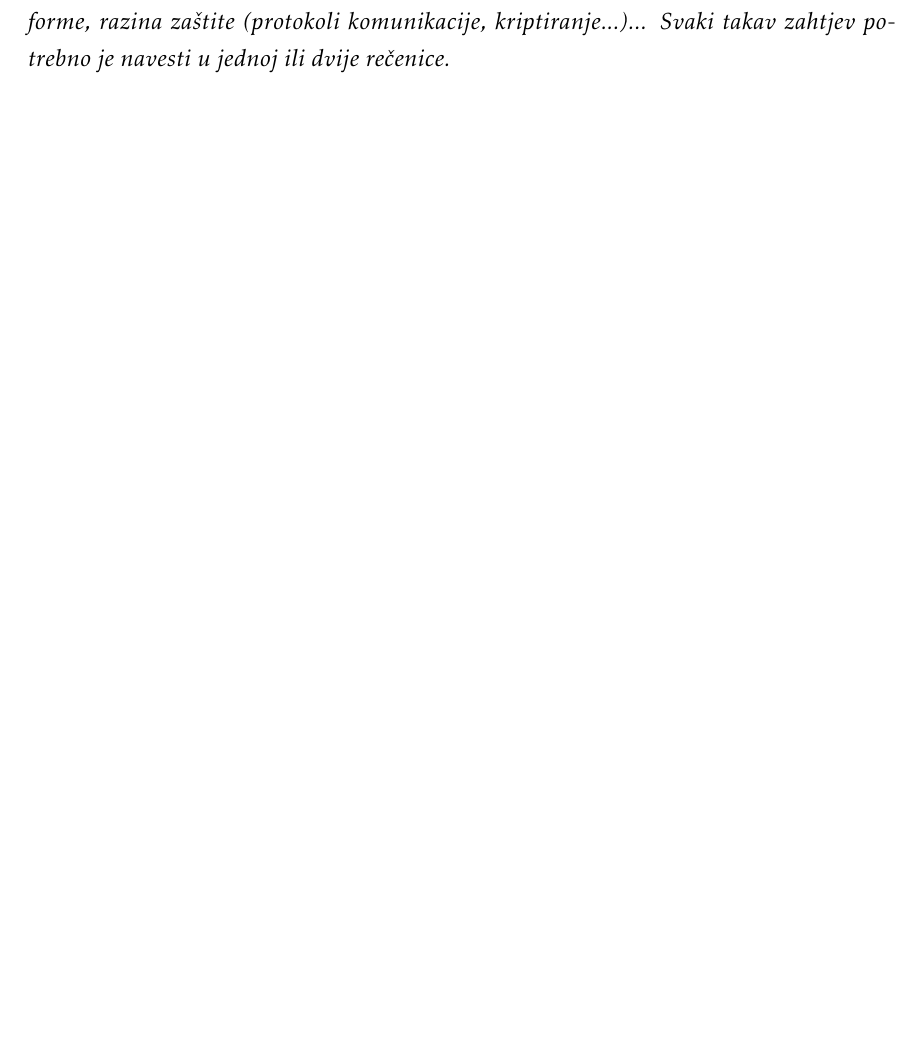
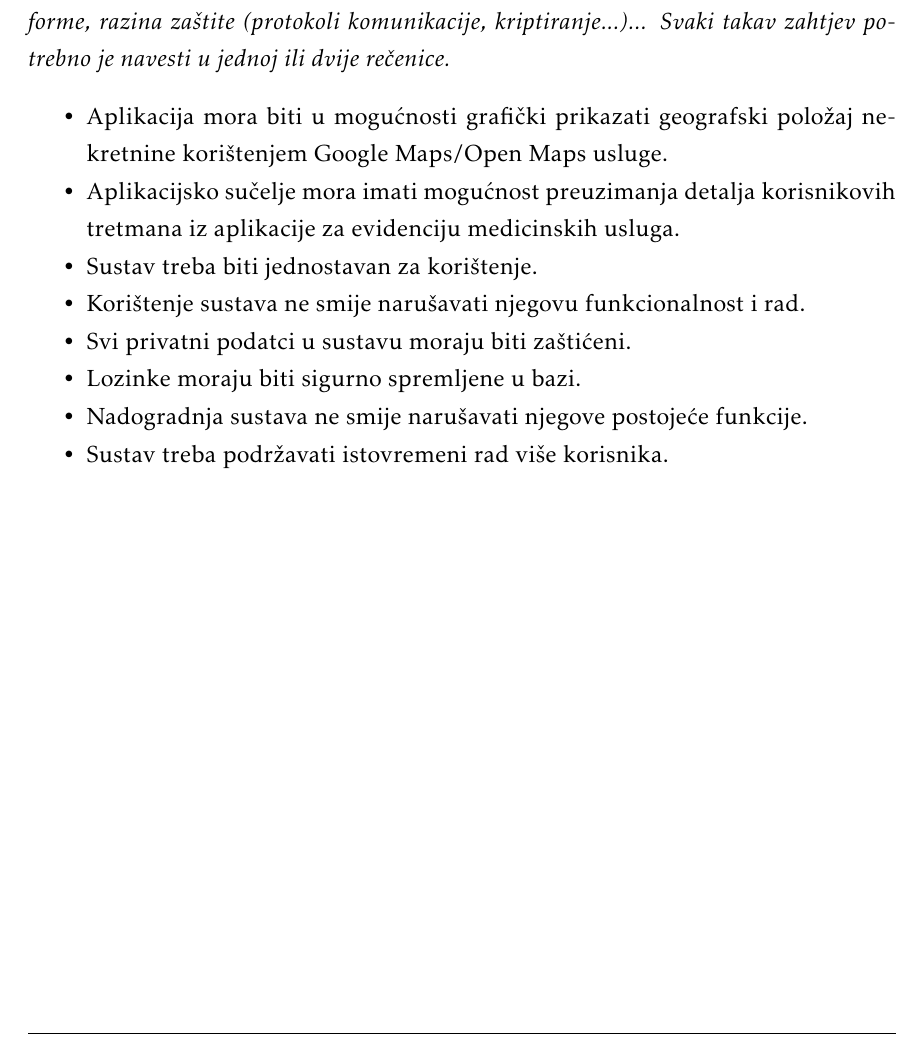
Before and after one commit to Tomislav-Pranjic/Error404-DentAll, a LaTeX document (Dokumentacija/PROGI_ProjektnaDokumentacija.tex, which reads Dokumentacija/Specifikacija_programske_potpore.tex): part of page 14 of 31, cut so that both start at the same text, the shorter picture padded with empty space. Compiled offline with pdfLaTeX.

Commit message:
dodani nef. zahtjevi

```diff
--- a/Dokumentacija/Specifikacija_programske_potpore.tex
+++ b/Dokumentacija/Specifikacija_programske_potpore.tex
@@ -137,3 +137,13 @@
 			\textbf{\textit{dio 1. revizije}}\\
 
 			 \textit{Nefunkcionalni zahtjevi i zahtjevi domene primjene dopunjuju funkcionalne zahtjeve. Oni opisuju \textbf{kako se sustav treba ponašati} i koja \textbf{ograničenja} treba poštivati (performanse, korisničko iskustvo, pouzdanost, standardi kvalitete, sigurnost...). Primjeri takvih zahtjeva u Vašem projektu mogu biti: podržani jezici korisničkog sučelja, vrijeme odziva, najveći mogući podržani broj korisnika, podržane web/mobilne platforme, razina zaštite (protokoli komunikacije, kriptiranje...)... Svaki takav zahtjev potrebno je navesti u jednoj ili dvije rečenice.}
+			 \begin{packed_item}
+                \item Aplikacija mora biti u mogućnosti grafički prikazati geografski položaj nekretnine korištenjem Google Maps/Open Maps usluge.
+                \item Aplikacijsko sučelje mora imati mogućnost preuzimanja detalja korisnikovih tretmana iz aplikacije za evidenciju medicinskih usluga.
+                \item Sustav treba biti jednostavan za korištenje.
+                \item Korištenje sustava ne smije narušavati njegovu funkcionalnost i rad.
+                \item Svi privatni podatci u sustavu moraju biti zaštićeni.
+                \item Lozinke moraju biti sigurno spremljene u bazi.
+                \item Nadogradnja sustava ne smije narušavati njegove postojeće funkcije.
+                \item Sustav treba podržavati istovremeni rad više korisnika.
+		  	\end{packed_item}
```
